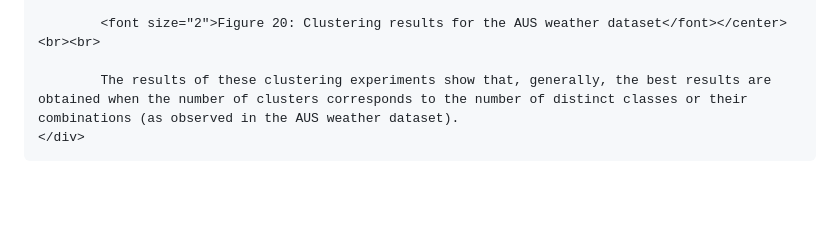
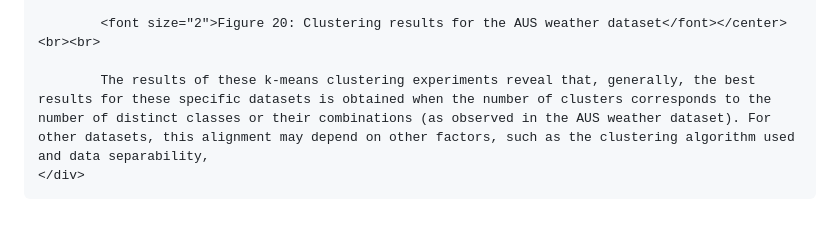
Before and after one commit to pereirarodrigo/eportfolio, a Markdown page: pages/subjects/machine_learning.md, the part around the change. GitHub-like rendering; blank space fills up the shorter version.

Commit message:
Updated a closing statement

```diff
--- a/pages/subjects/machine_learning.md
+++ b/pages/subjects/machine_learning.md
@@ -211,7 +211,7 @@
 
             <font size="2">Figure 20: Clustering results for the AUS weather dataset</font></center><br><br>
 
-            The results of these clustering experiments show that, generally, the best results are obtained when the number of clusters corresponds to the number of distinct classes or their combinations (as observed in the AUS weather dataset).
+            The results of these k-means clustering experiments reveal that, generally, the best results for these specific datasets is obtained when the number of clusters corresponds to the number of distinct classes or their combinations (as observed in the AUS weather dataset). For other datasets, this alignment may depend on other factors, such as the clustering algorithm used and data separability,
     </div>
   </div>
 </div>
```
